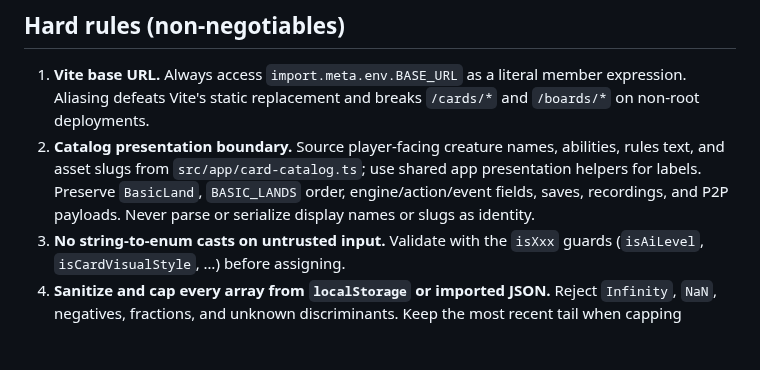
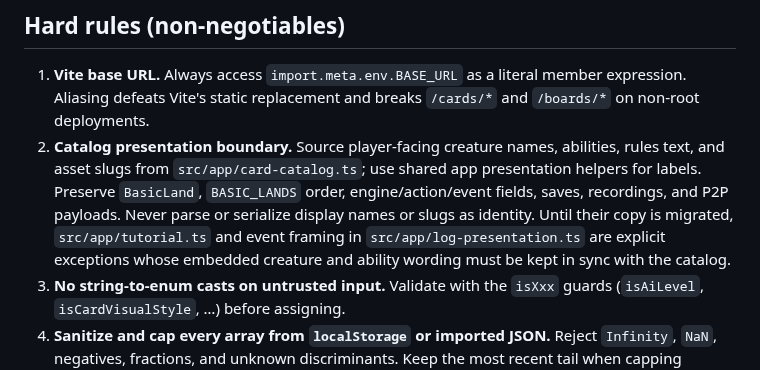
Before and after one commit to pompomon/Cardgame, a Markdown page: AGENTS.md, the part around the change. Rendered like a GitHub page; blank space fills up the shorter version.

```diff
--- a/AGENTS.md
+++ b/AGENTS.md
@@ -50,6 +50,9 @@ review under the [evidence procedure](docs/agent/pr-workflow.md#screenshots).
    shared app presentation helpers for labels. Preserve `BasicLand`,
    `BASIC_LANDS` order, engine/action/event fields, saves, recordings, and P2P
    payloads. Never parse or serialize display names or slugs as identity.
+   Until their copy is migrated, `src/app/tutorial.ts` and event framing in
+   `src/app/log-presentation.ts` are explicit exceptions whose embedded
+   creature and ability wording must be kept in sync with the catalog.
 3. **No string-to-enum casts on untrusted input.** Validate with the
    `isXxx` guards (`isAiLevel`, `isCardVisualStyle`, …) before assigning.
 4. **Sanitize and cap every array from `localStorage` or imported JSON.**
```
Also changed, not shown: README.md (+4 -2 lines).
